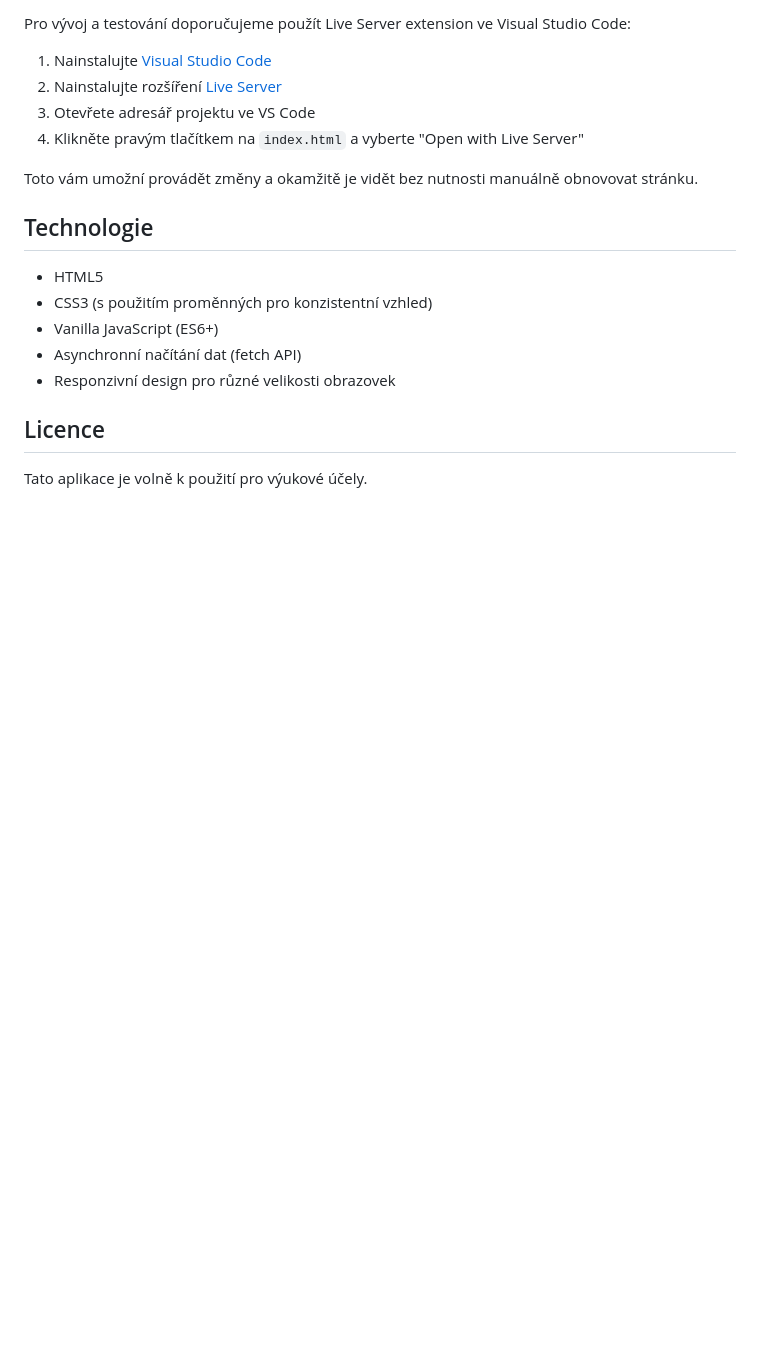
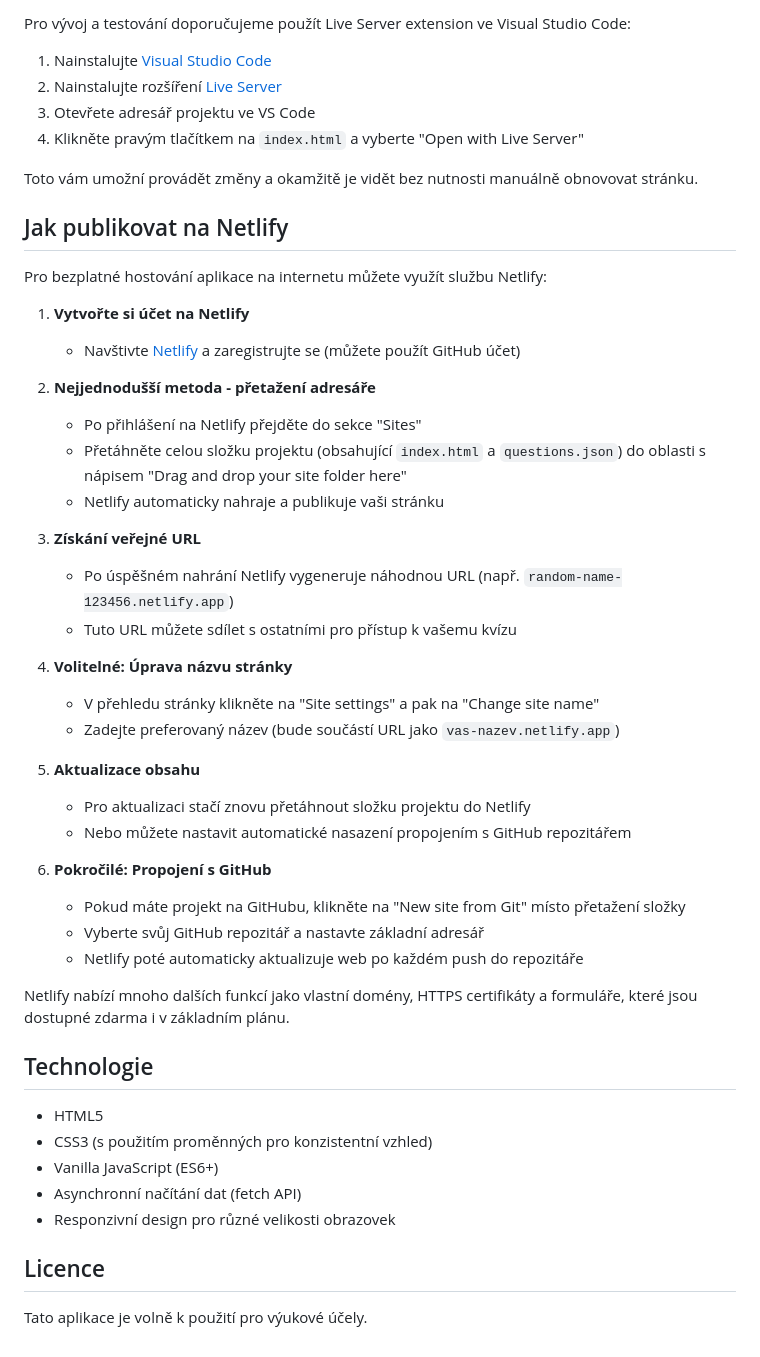
Before and after one commit to mates-exe/Quiz-Maker, a Markdown page: README.md, the part around the change. Rendered like a GitHub page; blank space fills up the shorter version.

```diff
--- a/README.md
+++ b/README.md
@@ -67,6 +67,37 @@ Pro vývoj a testování doporučujeme použít Live Server extension ve Visual
 
 Toto vám umožní provádět změny a okamžitě je vidět bez nutnosti manuálně obnovovat stránku.
 
+## Jak publikovat na Netlify
+
+Pro bezplatné hostování aplikace na internetu můžete využít službu Netlify:
+
+1. **Vytvořte si účet na Netlify**
+   - Navštivte [Netlify](https://www.netlify.com/) a zaregistrujte se (můžete použít GitHub účet)
+
+2. **Nejjednodušší metoda - přetažení adresáře**
+   - Po přihlášení na Netlify přejděte do sekce "Sites"
+   - Přetáhněte celou složku projektu (obsahující `index.html` a `questions.json`) do oblasti s nápisem "Drag and drop your site folder here"
+   - Netlify automaticky nahraje a publikuje vaši stránku
+
+3. **Získání veřejné URL**
+   - Po úspěšném nahrání Netlify vygeneruje náhodnou URL (např. `random-name-123456.netlify.app`)
+   - Tuto URL můžete sdílet s ostatními pro přístup k vašemu kvízu
+
+4. **Volitelné: Úprava názvu stránky**
+   - V přehledu stránky klikněte na "Site settings" a pak na "Change site name"
+   - Zadejte preferovaný název (bude součástí URL jako `vas-nazev.netlify.app`)
+
+5. **Aktualizace obsahu**
+   - Pro aktualizaci stačí znovu přetáhnout složku projektu do Netlify
+   - Nebo můžete nastavit automatické nasazení propojením s GitHub repozitářem
+
+6. **Pokročilé: Propojení s GitHub**
+   - Pokud máte projekt na GitHubu, klikněte na "New site from Git" místo přetažení složky
+   - Vyberte svůj GitHub repozitář a nastavte základní adresář
+   - Netlify poté automaticky aktualizuje web po každém push do repozitáře
+
+Netlify nabízí mnoho dalších funkcí jako vlastní domény, HTTPS certifikáty a formuláře, které jsou dostupné zdarma i v základním plánu.
+
 ## Technologie
 
 - HTML5
```
